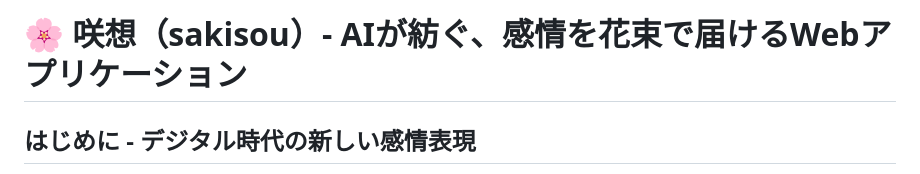
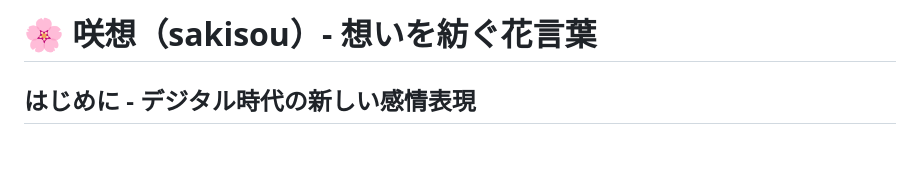
Before and after one commit to wwlapaki310/sakisou, a Markdown page: docs/zenn-article-complete.md, the part around the change. Drawn GitHub-style; blank space fills up the shorter version.

```diff
--- a/docs/zenn-article-complete.md
+++ b/docs/zenn-article-complete.md
@@ -1,4 +1,4 @@
-# 🌸 咲想（sakisou）- AIが紡ぐ、感情を花束で届けるWebアプリケーション
+# 🌸 咲想（sakisou）- 想いを紡ぐ花言葉
 
 ## はじめに - デジタル時代の新しい感情表現
 
```
